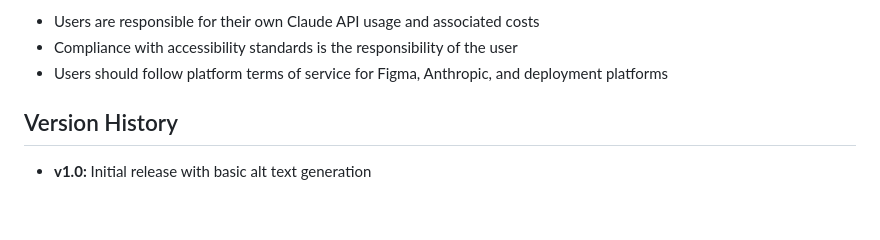
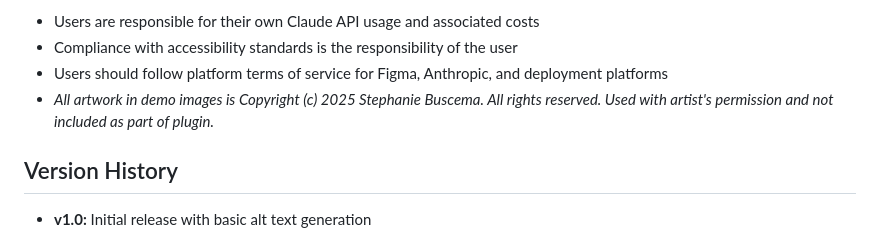
Before and after one commit to sandibahari14/figma-art-alt-text-generator, a Markdown page: README.md, the part around the change. Rendered like a GitHub page; blank space fills up the shorter version.

```diff
--- a/README.md
+++ b/README.md
@@ -357,6 +357,7 @@ SOFTWARE.
 - Users are responsible for their own Claude API usage and associated costs
 - Compliance with accessibility standards is the responsibility of the user
 - Users should follow platform terms of service for Figma, Anthropic, and deployment platforms
+- *All artwork in demo images is Copyright (c) 2025 Stephanie Buscema. All rights reserved. Used with artist's permission and not included as part of plugin.*
 
 ## Version History
 
```
